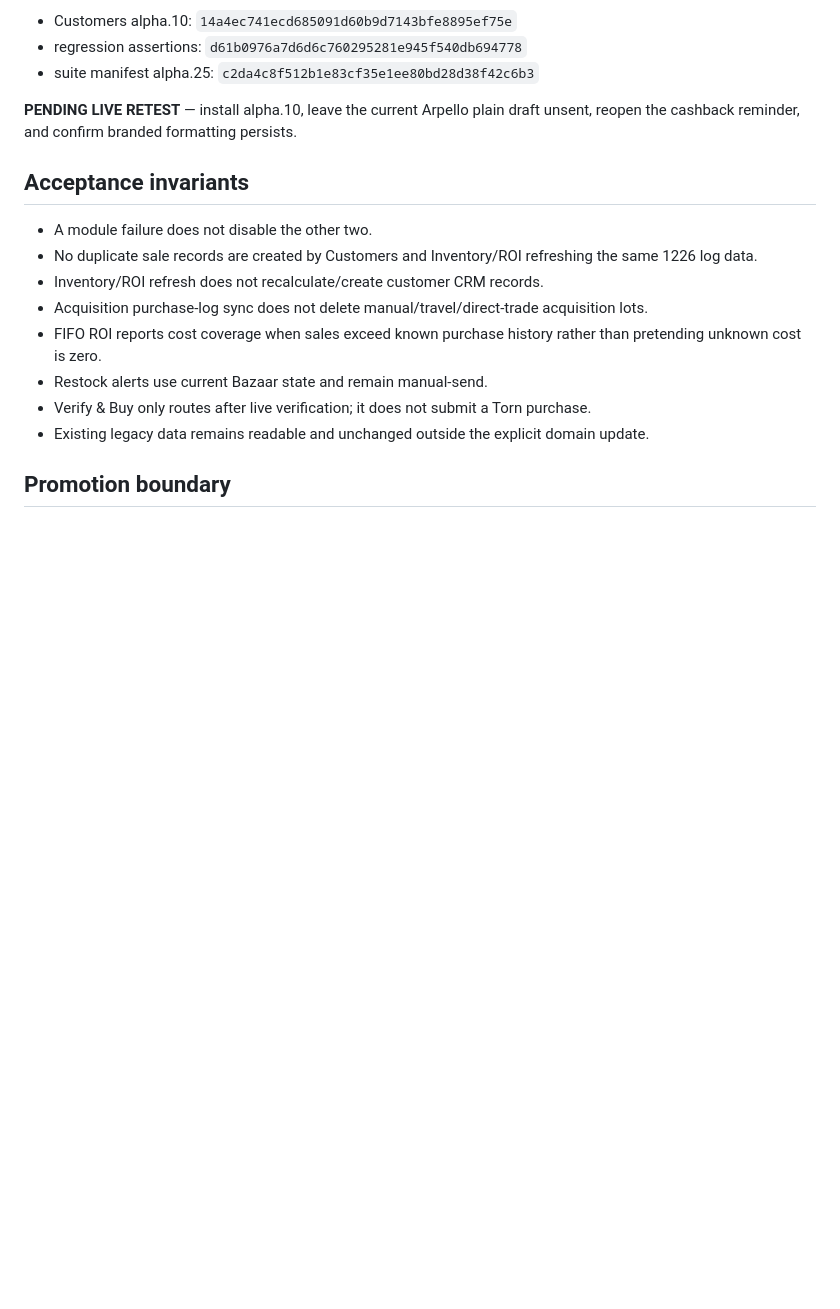
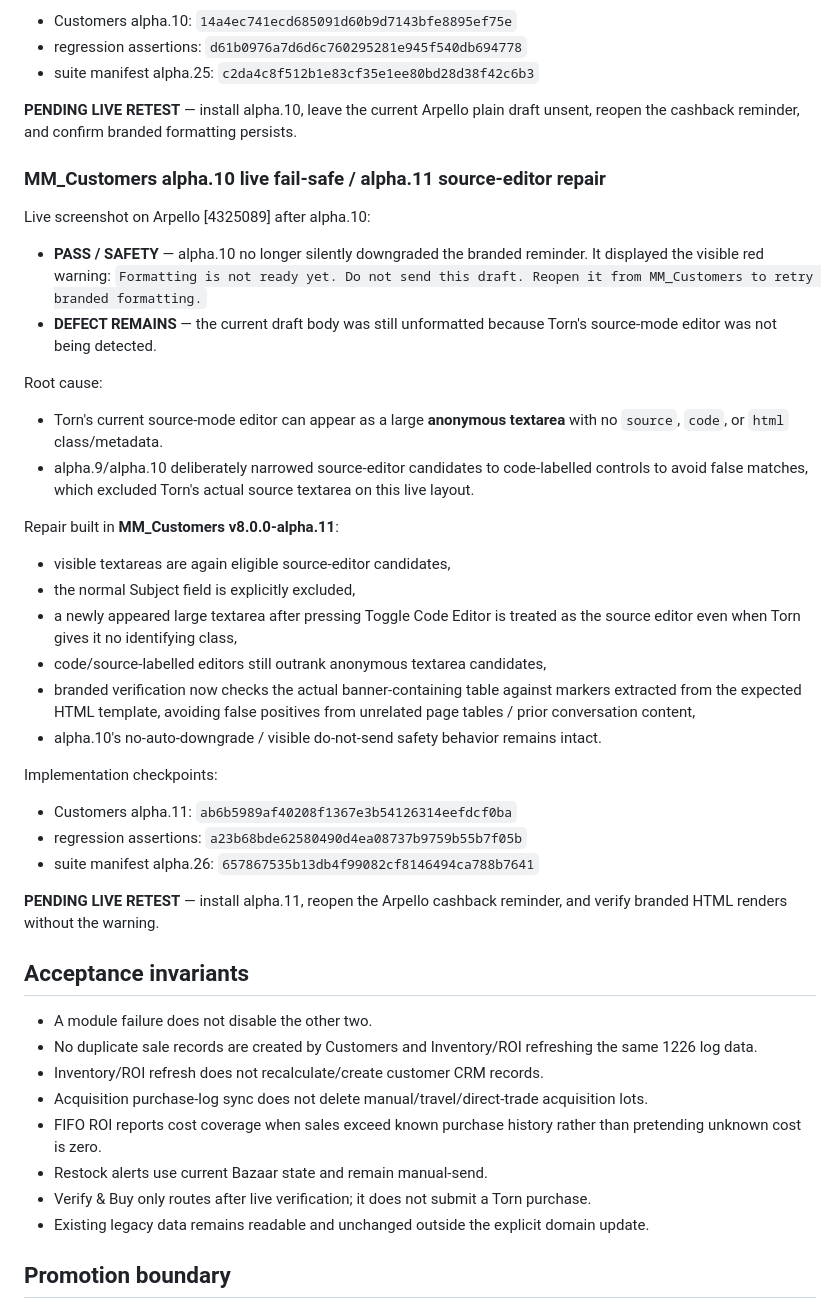
Before and after one commit to tuccijr75/privacy-policy, a Markdown page: modular-suite/COMMERCIAL_SPLIT_LIVE_ACCEPTANCE.md, the part around the change. Drawn GitHub-style; blank space fills up the shorter version.

Commit message:
docs(v8): record Customers alpha.11 source-editor repair

```diff
--- a/modular-suite/COMMERCIAL_SPLIT_LIVE_ACCEPTANCE.md
+++ b/modular-suite/COMMERCIAL_SPLIT_LIVE_ACCEPTANCE.md
@@ -1003,6 +1003,31 @@ Implementation checkpoints:
 
 **PENDING LIVE RETEST** — install alpha.10, leave the current Arpello plain draft unsent, reopen the cashback reminder, and confirm branded formatting persists.
 
+
+### MM_Customers alpha.10 live fail-safe / alpha.11 source-editor repair
+Live screenshot on Arpello [4325089] after alpha.10:
+- **PASS / SAFETY** — alpha.10 no longer silently downgraded the branded reminder. It displayed the visible red warning: `Formatting is not ready yet. Do not send this draft. Reopen it from MM_Customers to retry branded formatting.`
+- **DEFECT REMAINS** — the current draft body was still unformatted because Torn's source-mode editor was not being detected.
+
+Root cause:
+- Torn's current source-mode editor can appear as a large **anonymous textarea** with no `source`, `code`, or `html` class/metadata.
+- alpha.9/alpha.10 deliberately narrowed source-editor candidates to code-labelled controls to avoid false matches, which excluded Torn's actual source textarea on this live layout.
+
+Repair built in **MM_Customers v8.0.0-alpha.11**:
+- visible textareas are again eligible source-editor candidates,
+- the normal Subject field is explicitly excluded,
+- a newly appeared large textarea after pressing Toggle Code Editor is treated as the source editor even when Torn gives it no identifying class,
+- code/source-labelled editors still outrank anonymous textarea candidates,
+- branded verification now checks the actual banner-containing table against markers extracted from the expected HTML template, avoiding false positives from unrelated page tables / prior conversation content,
+- alpha.10's no-auto-downgrade / visible do-not-send safety behavior remains intact.
+
+Implementation checkpoints:
+- Customers alpha.11: `ab6b5989af40208f1367e3b54126314eefdcf0ba`
+- regression assertions: `a23b68bde62580490d4ea08737b9759b55b7f05b`
+- suite manifest alpha.26: `657867535b13db4f99082cf8146494ca788b7641`
+
+**PENDING LIVE RETEST** — install alpha.11, reopen the Arpello cashback reminder, and verify branded HTML renders without the warning.
+
 ## Acceptance invariants
 
 - A module failure does not disable the other two.
```
